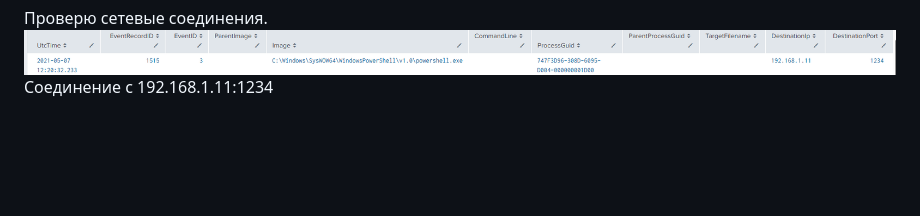
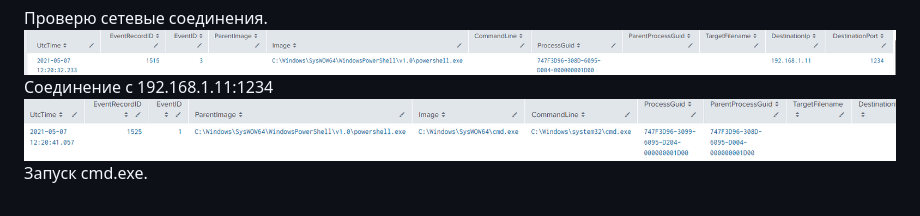
Before and after one commit to ameliaash2454/study-labs, a Markdown page: Splunk. Расследование sysmon.md, the part around the change. GitHub-like rendering; pictures changed too: attachment/Pasted image 20261115214002.png (added); blank space fills up the shorter version.

Commit message:
vault backup: 2026-11-15 21:45:31

```diff
--- a/Splunk. Расследование sysmon.md
+++ b/Splunk. Расследование sysmon.md
@@ -83,3 +83,4 @@ Event ID = 15.  FileCreateStreamHash (Создание файлового пот
 Проверю сетевые соединения.
 ![](attachment/Pasted%20image%2020261115211802.png)
 Соединение с 192.168.1.11:1234
+![](attachment/Pasted%20image%2020261115214002.png)Запуск cmd.exe.
```
